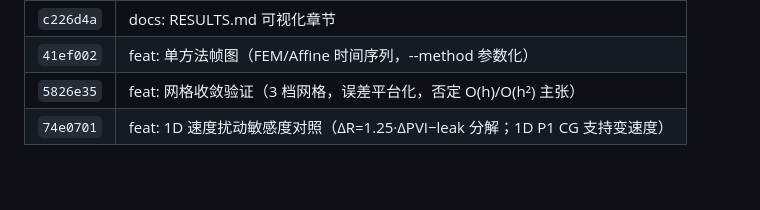
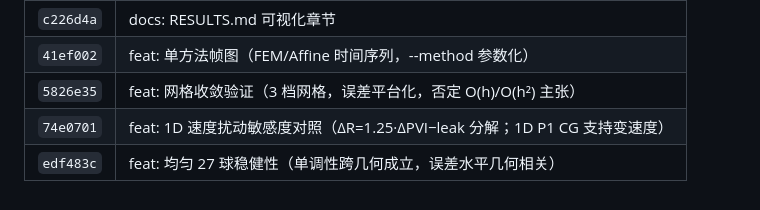
Before and after one commit to yingjunhu152/affine-DDPNM, a Markdown page: 20260824/HANDOFF_20260812.md, the part around the change. Drawn GitHub-style.

Commit message:
docs: handoff update for uniform robustness
Co-Authored-By: Claude <noreply@anthropic.com>

```diff
--- a/20260824/HANDOFF_20260812.md
+++ b/20260824/HANDOFF_20260812.md
@@ -205,3 +205,4 @@ conda run -n fenicsx --no-capture-output python -u plot_fem_frames.py --data <np
 | `41ef002` | feat: 单方法帧图（FEM/Affine 时间序列，--method 参数化） |
 | `5826e35` | feat: 网格收敛验证（3 档网格，误差平台化，否定 O(h)/O(h²) 主张） |
 | `74e0701` | feat: 1D 速度扰动敏感度对照（ΔR=1.25·ΔPVI−leak 分解；1D P1 CG 支持变速度） |
+| `edf483c` | feat: 均匀 27 球稳健性（单调性跨几何成立，误差水平几何相关） |
```
